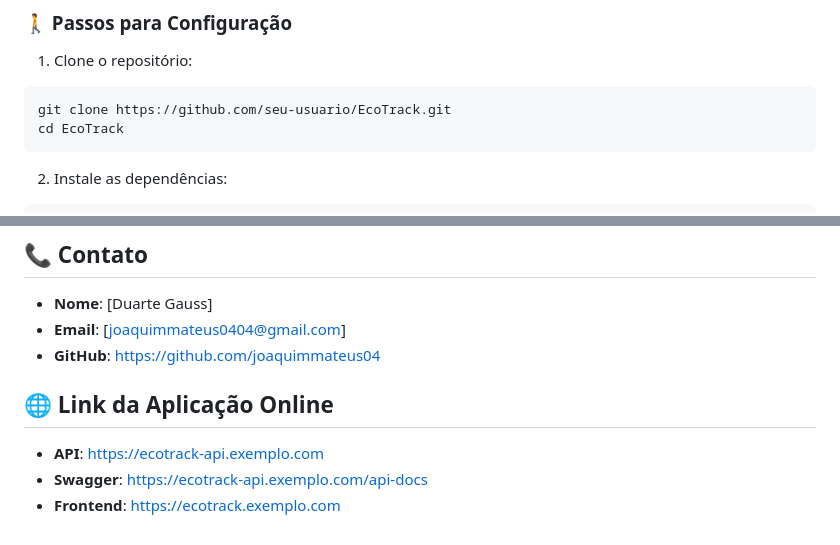
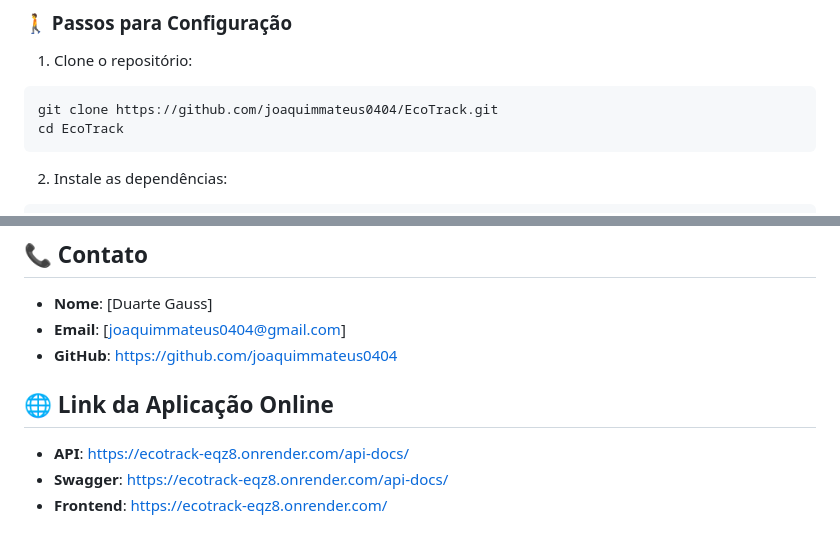
Before and after one commit to JoaquimMateus0404/EcoTrack, a Markdown page: README.md, 2 parts joined by grey strips. GitHub-like rendering.

Commit message:
atualiza URLs no README.md para refletir novo repositório e links da aplicação

````diff
--- a/README.md
+++ b/README.md
@@ -40,7 +40,7 @@ EcoTrack é uma API RESTful que incentiva ações sustentáveis relacionadas ao
 
 1. Clone o repositório:
 ```bash
-git clone https://github.com/seu-usuario/EcoTrack.git
+git clone https://github.com/joaquimmateus0404/EcoTrack.git
 cd EcoTrack
 ```
 
@@ -142,9 +142,9 @@ Este projeto está licenciado sob a licença MIT. Consulte o arquivo `LICENSE` p
 ## 📞 Contato
 - **Nome**: [Duarte Gauss]
 - **Email**: [joaquimmateus0404@gmail.com]
-- **GitHub**: [https://github.com/joaquimmateus04](https://github.com/joaquimmateus04)
+- **GitHub**: [https://github.com/joaquimmateus0404](https://github.com/joaquimmateus0404)
 
 ## 🌐 Link da Aplicação Online
-- **API**: [https://ecotrack-api.exemplo.com](https://ecotrack-api.exemplo.com)
-- **Swagger**: [https://ecotrack-api.exemplo.com/api-docs](https://ecotrack-api.exemplo.com/api-docs)
-- **Frontend**: [https://ecotrack.exemplo.com](https://ecotrack.exemplo.com)
+- **API**: [https://ecotrack-eqz8.onrender.com/api-docs/](https://ecotrack-eqz8.onrender.com/api-docs/)
+- **Swagger**: [https://ecotrack-eqz8.onrender.com/api-docs/](https://ecotrack-eqz8.onrender.com/api-docs/)
+- **Frontend**: [https://ecotrack-eqz8.onrender.com/](https://ecotrack-eqz8.onrender.com)
````
